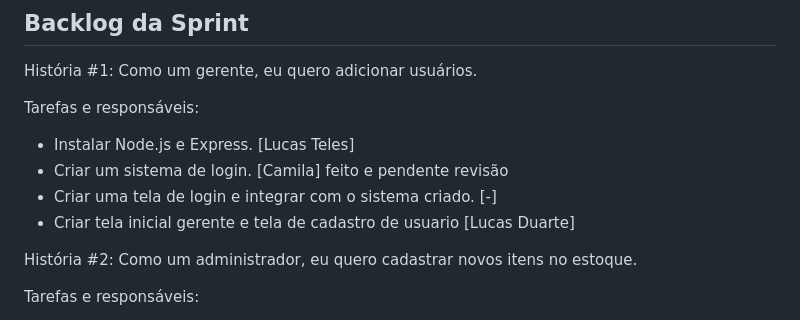
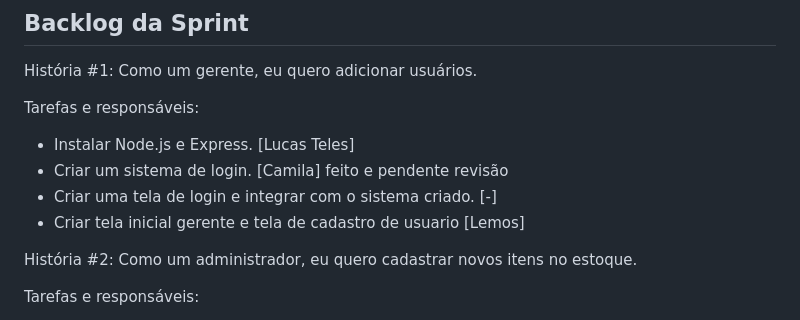
Before and after one commit to l3mos/TP1_EngSoftware, a Markdown page: README.md, the part around the change. Drawn GitHub-style.

```diff
--- a/README.md
+++ b/README.md
@@ -28,7 +28,7 @@ Tarefas e responsáveis:
 - Instalar Node.js e Express. [Lucas Teles]
 - Criar um sistema de login. [Camila] feito e pendente revisão
 - Criar uma tela de login e integrar com o sistema criado. [-]
-- Criar tela inicial gerente e tela de cadastro de usuario [Lucas Duarte]
+- Criar tela inicial gerente e tela de cadastro de usuario [Lemos]
 
 
 História #2: Como um administrador, eu quero cadastrar novos itens no estoque.
```
